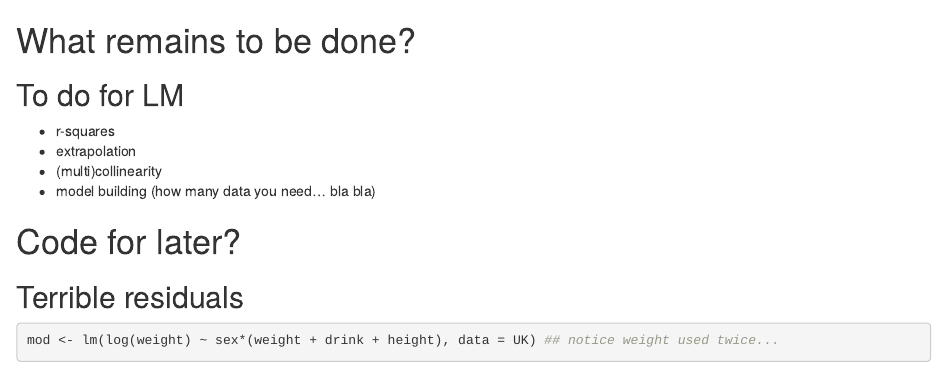
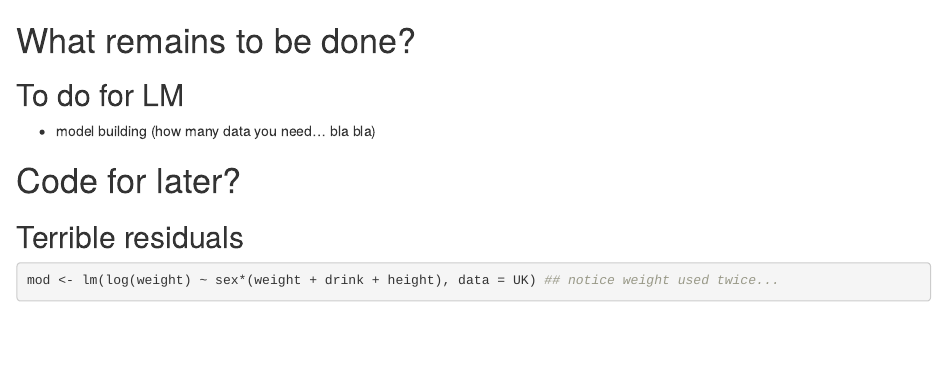
Before and after one commit to courtiol/LM2GLMM, an R Markdown document (sources/ToDo.Rmd): the page in a window 1100 px wide, from its top. Rendered offline with R 4.5, knitr and Pandoc, with nearby package versions; some code elsewhere in the file could not run offline.

Commit message:
remove tasks done

```diff
--- a/sources/ToDo.Rmd
+++ b/sources/ToDo.Rmd
@@ -2,9 +2,6 @@
 
 ## To do for LM
 
-* r-squares
-* extrapolation
-* (multi)collinearity
 * model building (how many data you need... bla bla)
 
 
```
